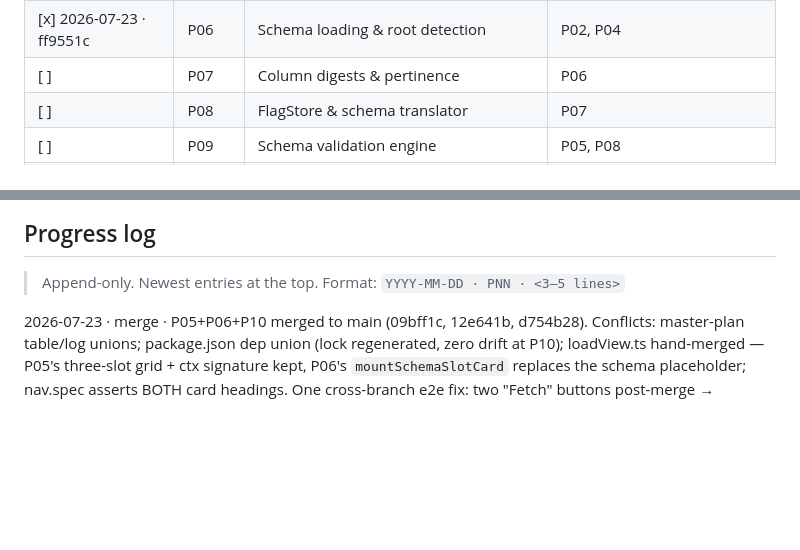
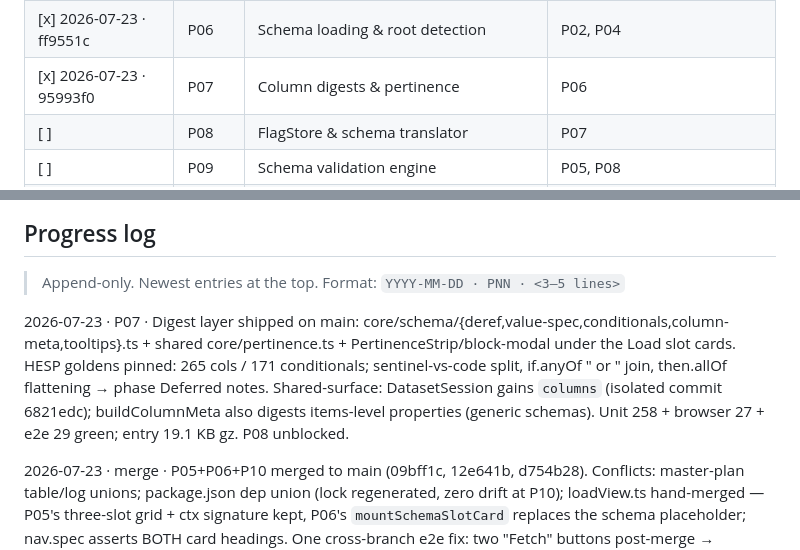
Before and after one commit to jeyabbalas/quac, a Markdown page: docs/plan/00-master-plan.md, 2 parts joined by grey strips. Drawn GitHub-style; blank space fills up the shorter version.

Commit message:
docs(plan): tick P07, progress-log entry, phase-07 deferred notes
Co-Authored-By: Claude Fable 5 <noreply@anthropic.com>

```diff
--- a/docs/plan/00-master-plan.md
+++ b/docs/plan/00-master-plan.md
@@ -54,7 +54,7 @@ Critical path: **P01 → P03 → P05 → P09/P11 → P14 → P15**. P02, P04, P0
 | [x] 2026-07-23 · f037f2a | P04 | App shell, router, signals, design tokens | P01 |
 | [x] 2026-07-23 · b9763bc | P05 | Dataset ingestion & display | P02, P03, P04 |
 | [x] 2026-07-23 · ff9551c | P06 | Schema loading & root detection | P02, P04 |
-| [ ] | P07 | Column digests & pertinence | P06 |
+| [x] 2026-07-23 · 95993f0 | P07 | Column digests & pertinence | P06 |
 | [ ] | P08 | FlagStore & schema translator | P07 |
 | [ ] | P09 | Schema validation engine | P05, P08 |
 | [x] 2026-07-23 · 83bed21 | P10 | Rules model, CSV parse/serialize, static lint, assertion DSL | P02 (P01 for harness) |
@@ -72,6 +72,12 @@ Critical path: **P01 → P03 → P05 → P09/P11 → P14 → P15**. P02, P04, P0
 ## Progress log
 
 > Append-only. Newest entries at the top. Format: `YYYY-MM-DD · PNN · <3–5 lines>`
+
+2026-07-23 · P07 · Digest layer shipped on main: core/schema/{deref,value-spec,conditionals,column-meta,tooltips}.ts +
+shared core/pertinence.ts + PertinenceStrip/block-modal under the Load slot cards. HESP goldens pinned: 265 cols /
+171 conditionals; sentinel-vs-code split, if.anyOf " or " join, then.allOf flattening → phase Deferred notes.
+Shared-surface: DatasetSession gains `columns` (isolated commit 6821edc); buildColumnMeta also digests items-level
+properties (generic schemas). Unit 258 + browser 27 + e2e 29 green; entry 19.1 KB gz. P08 unblocked.
 
 2026-07-23 · merge · P05+P06+P10 merged to main (09bff1c, 12e641b, d754b28). Conflicts: master-plan table/log unions; package.json
 dep union (lock regenerated, zero drift at P10); loadView.ts hand-merged — P05's three-slot grid + ctx signature kept, P06's
```
Also changed, not shown: 1 other file.
